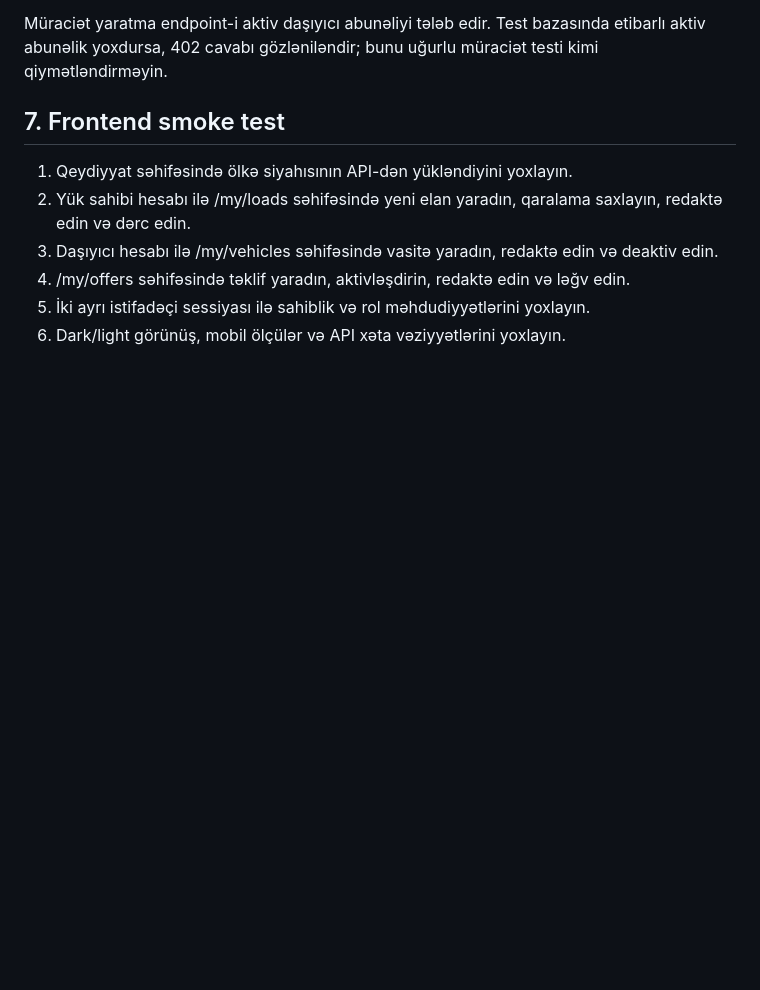
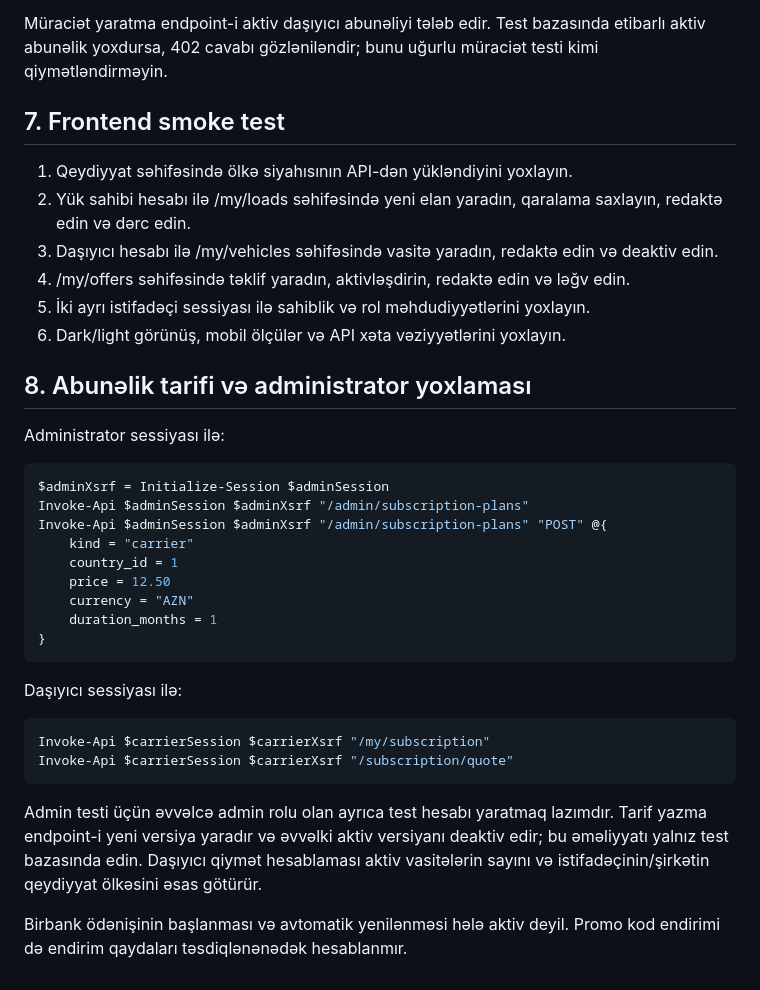
Before and after one commit to abdullacavadov/logistics_app, a Markdown page: docs/api_testing.md, the part around the change. GitHub-like rendering; blank space fills up the shorter version.

Commit message:
docs(testing): add tariff administration and subscription quote checks

```diff
--- a/docs/api_testing.md
+++ b/docs/api_testing.md
@@ -151,3 +151,30 @@ Müraciət yaratma endpoint-i aktiv daşıyıcı abunəliyi tələb edir. Test b
 4. /my/offers səhifəsində təklif yaradın, aktivləşdirin, redaktə edin və ləğv edin.
 5. İki ayrı istifadəçi sessiyası ilə sahiblik və rol məhdudiyyətlərini yoxlayın.
 6. Dark/light görünüş, mobil ölçülər və API xəta vəziyyətlərini yoxlayın.
+
+## 8. Abunəlik tarifi və administrator yoxlaması
+
+Administrator sessiyası ilə:
+
+~~~powershell
+$adminXsrf = Initialize-Session $adminSession
+Invoke-Api $adminSession $adminXsrf "/admin/subscription-plans"
+Invoke-Api $adminSession $adminXsrf "/admin/subscription-plans" "POST" @{
+    kind = "carrier"
+    country_id = 1
+    price = 12.50
+    currency = "AZN"
+    duration_months = 1
+}
+~~~
+
+Daşıyıcı sessiyası ilə:
+
+~~~powershell
+Invoke-Api $carrierSession $carrierXsrf "/my/subscription"
+Invoke-Api $carrierSession $carrierXsrf "/subscription/quote"
+~~~
+
+Admin testi üçün əvvəlcə admin rolu olan ayrıca test hesabı yaratmaq lazımdır. Tarif yazma endpoint-i yeni versiya yaradır və əvvəlki aktiv versiyanı deaktiv edir; bu əməliyyatı yalnız test bazasında edin. Daşıyıcı qiymət hesablaması aktiv vasitələrin sayını və istifadəçinin/şirkətin qeydiyyat ölkəsini əsas götürür.
+
+Birbank ödənişinin başlanması və avtomatik yenilənməsi hələ aktiv deyil. Promo kod endirimi də endirim qaydaları təsdiqlənənədək hesablanmır.
```
